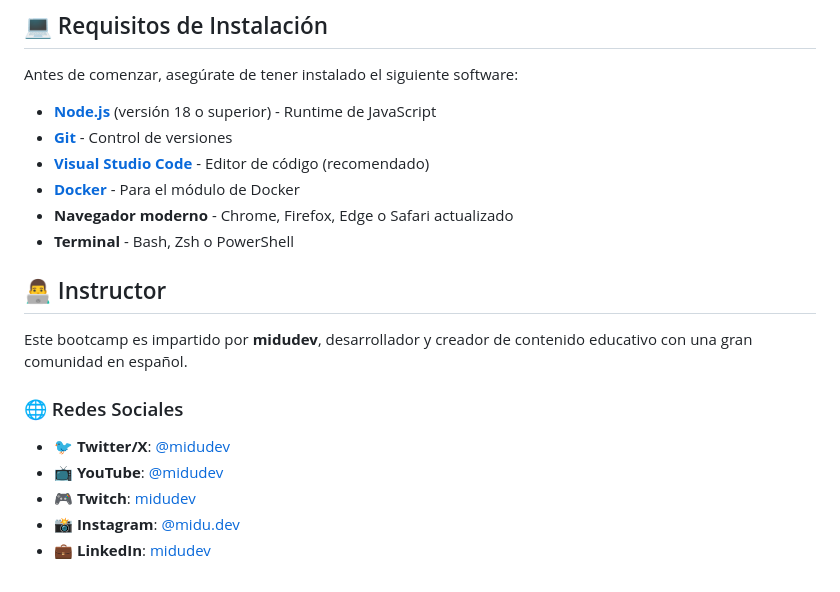
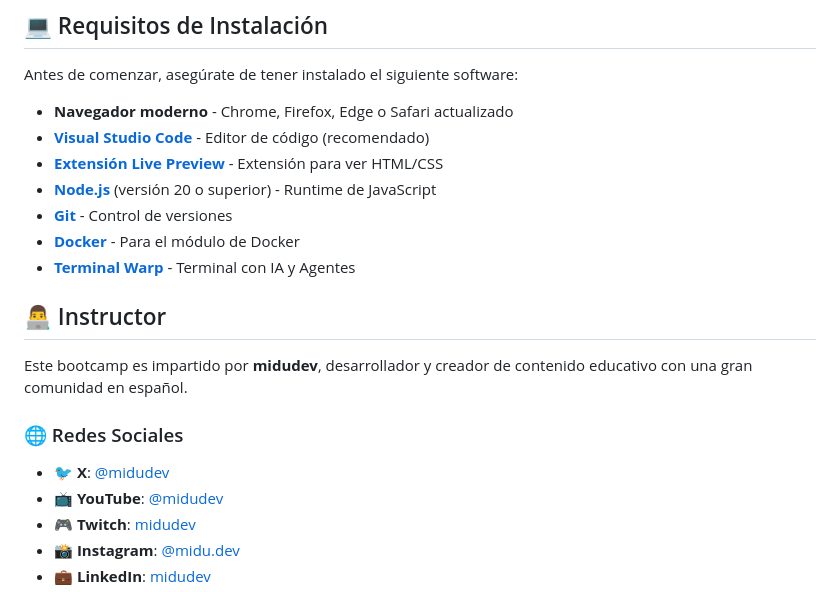
Before and after one commit to matiasivanolivera/jscamp, a Markdown page: README.md, the part around the change. Drawn GitHub-style.

Commit message:
Actualiza el README.md para reflejar cambios en los requisitos de instalación, incluyendo la versión de Node.js y la adición de la terminal Warp. También se modifica la referencia a Twitter/X.

```diff
--- a/README.md
+++ b/README.md
@@ -48,12 +48,13 @@ Sí, existe un certificado opcional y muy limitado de pago que incluye:
 
 Antes de comenzar, asegúrate de tener instalado el siguiente software:
 
-- **[Node.js](https://nodejs.org/)** (versión 18 o superior) - Runtime de JavaScript
+- **Navegador moderno** - Chrome, Firefox, Edge o Safari actualizado
+- **[Visual Studio Code](https://code.visualstudio.com/)** - Editor de código (recomendado)
+- **[Extensión Live Preview](https://marketplace.visualstudio.com/items?itemName=ms-vscode.live-server)** - Extensión para ver HTML/CSS
+- **[Node.js](https://nodejs.org/)** (versión 20 o superior) - Runtime de JavaScript
 - **[Git](https://git-scm.com/)** - Control de versiones
-- **[Visual Studio Code](https://code.visualstudio.com/)** - Editor de código (recomendado)
 - **[Docker](https://www.docker.com/)** - Para el módulo de Docker
-- **Navegador moderno** - Chrome, Firefox, Edge o Safari actualizado
-- **Terminal** - Bash, Zsh o PowerShell
+- **[Terminal Warp](https://midu.link/warp)** - Terminal con IA y Agentes
 
 ## 👨‍💻 Instructor
 
@@ -61,7 +62,7 @@ Este bootcamp es impartido por **midudev**, desarrollador y creador de contenido
 
 ### 🌐 Redes Sociales
 
-- 🐦 **Twitter/X**: [@midudev](https://twitter.com/midudev)
+- 🐦 **X**: [@midudev](https://twitter.com/midudev)
 - 📺 **YouTube**: [@midudev](https://youtube.com/@midudev)
 - 🎮 **Twitch**: [midudev](https://twitch.tv/midudev)
 - 📸 **Instagram**: [@midu.dev](https://instagram.com/midu.dev)
```
